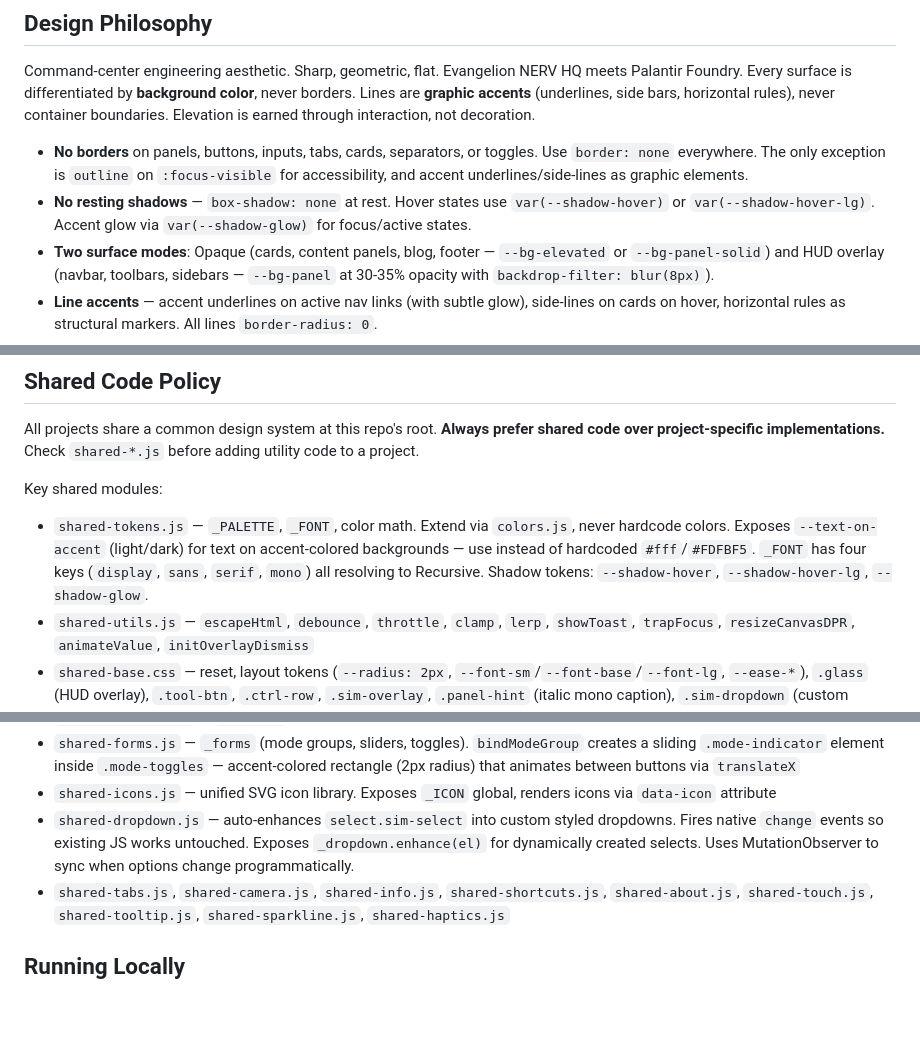
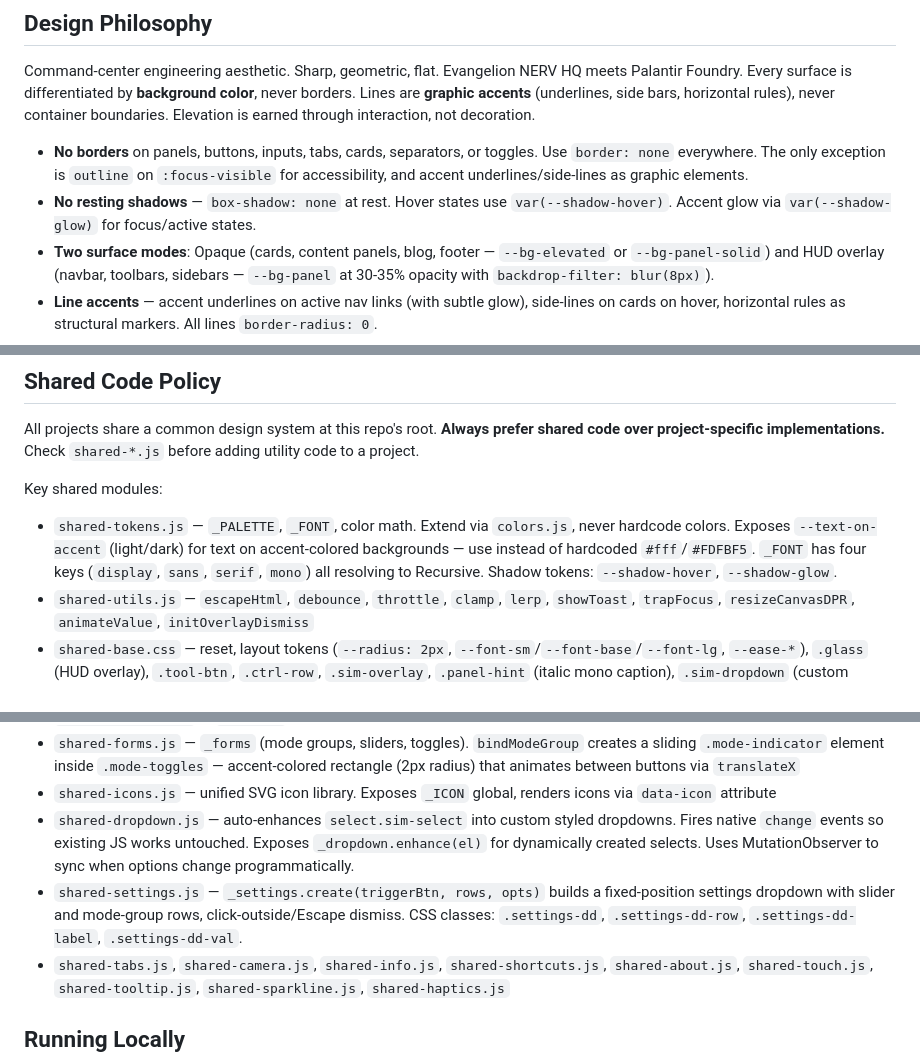
Before and after one commit to a9lim/a9lim.github.io, a Markdown page: CLAUDE.md, 3 parts joined by grey strips. Rendered like a GitHub page; blank space fills up the shorter version.

Commit message:
docs: audit and fix CLAUDE.md across all projects
Root: remove --shadow-hover-lg refs, add shared-settings.js to module list
Scripture: fix routing docs (_worker.js not _redirects), add _settings global
Shoals: fix line count, event domain count, settings API description
Geon: fix main.js line count
Gerry: fix zoom.js fallback 350→360, remove false tabular-nums gotcha
Cyano: no changes needed

Co-Authored-By: Claude Opus 4.6 (1M context) <noreply@anthropic.com>

```diff
--- a/CLAUDE.md
+++ b/CLAUDE.md
@@ -7,7 +7,7 @@ Root site for the **a9l.im** portfolio. Hosted on Cloudflare Workers + Assets wi
 Command-center engineering aesthetic. Sharp, geometric, flat. Evangelion NERV HQ meets Palantir Foundry. Every surface is differentiated by **background color**, never borders. Lines are **graphic accents** (underlines, side bars, horizontal rules), never container boundaries. Elevation is earned through interaction, not decoration.
 
 - **No borders** on panels, buttons, inputs, tabs, cards, separators, or toggles. Use `border: none` everywhere. The only exception is `outline` on `:focus-visible` for accessibility, and accent underlines/side-lines as graphic elements.
-- **No resting shadows** — `box-shadow: none` at rest. Hover states use `var(--shadow-hover)` or `var(--shadow-hover-lg)`. Accent glow via `var(--shadow-glow)` for focus/active states.
+- **No resting shadows** — `box-shadow: none` at rest. Hover states use `var(--shadow-hover)`. Accent glow via `var(--shadow-glow)` for focus/active states.
 - **Two surface modes**: Opaque (cards, content panels, blog, footer — `--bg-elevated` or `--bg-panel-solid`) and HUD overlay (navbar, toolbars, sidebars — `--bg-panel` at 30-35% opacity with `backdrop-filter: blur(8px)`).
 - **Line accents** — accent underlines on active nav links (with subtle glow), side-lines on cards on hover, horizontal rules as structural markers. All lines `border-radius: 0`.
 - **No bounce** — `--ease-spring` and `--ease-elastic` removed. All transitions use `var(--ease-out)`, `var(--ease-in-out)`, or `var(--ease-smooth)`. Hover: `0.2s`. Transforms: `0.3s`.
@@ -19,13 +19,14 @@ Command-center engineering aesthetic. Sharp, geometric, flat. Evangelion NERV HQ
 All projects share a common design system at this repo's root. **Always prefer shared code over project-specific implementations.** Check `shared-*.js` before adding utility code to a project.
 
 Key shared modules:
-- `shared-tokens.js` — `_PALETTE`, `_FONT`, color math. Extend via `colors.js`, never hardcode colors. Exposes `--text-on-accent` (light/dark) for text on accent-colored backgrounds — use instead of hardcoded `#fff`/`#FDFBF5`. `_FONT` has four keys (`display`, `sans`, `serif`, `mono`) all resolving to Recursive. Shadow tokens: `--shadow-hover`, `--shadow-hover-lg`, `--shadow-glow`.
+- `shared-tokens.js` — `_PALETTE`, `_FONT`, color math. Extend via `colors.js`, never hardcode colors. Exposes `--text-on-accent` (light/dark) for text on accent-colored backgrounds — use instead of hardcoded `#fff`/`#FDFBF5`. `_FONT` has four keys (`display`, `sans`, `serif`, `mono`) all resolving to Recursive. Shadow tokens: `--shadow-hover`, `--shadow-glow`.
 - `shared-utils.js` — `escapeHtml`, `debounce`, `throttle`, `clamp`, `lerp`, `showToast`, `trapFocus`, `resizeCanvasDPR`, `animateValue`, `initOverlayDismiss`
 - `shared-base.css` — reset, layout tokens (`--radius: 2px`, `--font-sm`/`--font-base`/`--font-lg`, `--ease-*`), `.glass` (HUD overlay), `.tool-btn`, `.ctrl-row`, `.sim-overlay`, `.panel-hint` (italic mono caption), `.sim-dropdown` (custom dropdown styles), toasts, a11y. Universal `font-variation-settings: 'MONO' 0, 'CASL' 0` on `*` selector. `.stat-value` has `transition: transform 0.15s` globally for animation support. `.tab-panels` has `font-variant-numeric: tabular-nums` globally.
 - `shared-toolbar.js` — `_toolbar` (theme toggle, sidebar, play/pause, speed)
 - `shared-forms.js` — `_forms` (mode groups, sliders, toggles). `bindModeGroup` creates a sliding `.mode-indicator` element inside `.mode-toggles` — accent-colored rectangle (2px radius) that animates between buttons via `translateX`
 - `shared-icons.js` — unified SVG icon library. Exposes `_ICON` global, renders icons via `data-icon` attribute
 - `shared-dropdown.js` — auto-enhances `select.sim-select` into custom styled dropdowns. Fires native `change` events so existing JS works untouched. Exposes `_dropdown.enhance(el)` for dynamically created selects. Uses MutationObserver to sync when options change programmatically.
+- `shared-settings.js` — `_settings.create(triggerBtn, rows, opts)` builds a fixed-position settings dropdown with slider and mode-group rows, click-outside/Escape dismiss. CSS classes: `.settings-dd`, `.settings-dd-row`, `.settings-dd-label`, `.settings-dd-val`.
 - `shared-tabs.js`, `shared-camera.js`, `shared-info.js`, `shared-shortcuts.js`, `shared-about.js`, `shared-touch.js`, `shared-tooltip.js`, `shared-sparkline.js`, `shared-haptics.js`
 
 ## Running Locally
```
